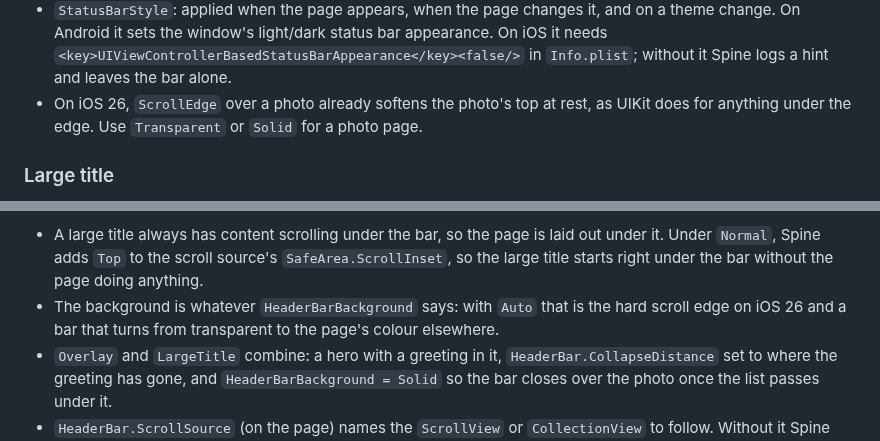
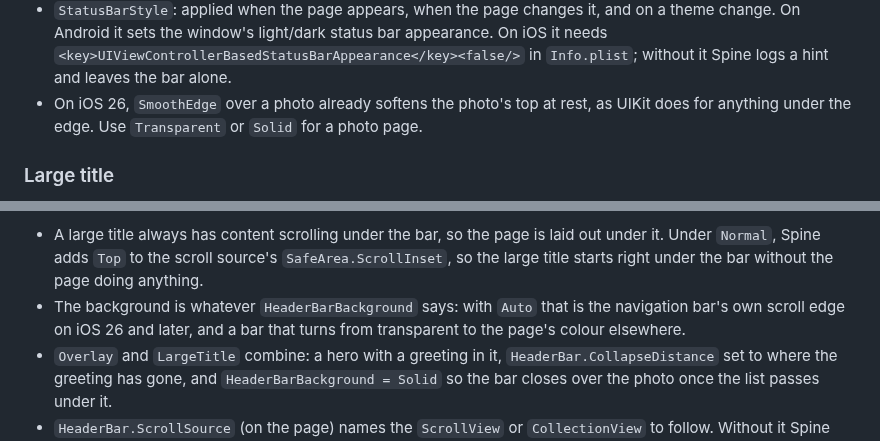
Before and after one commit to jonatansoderberg/Maui.Spine, a Markdown page: docs/wiki/regions.md, 2 parts joined by grey strips. Drawn GitHub-style.

```diff
--- a/docs/wiki/regions.md
+++ b/docs/wiki/regions.md
@@ -223,7 +225,7 @@ A page that opens on a photo, a map or a hero wants the content to start at the
 - The page keeps clear what it wants to. `ViewModelBase.SafeAreaInsets.Top` reports status bar plus header height (`HeaderBarConstants.BarHeight`); a list takes it with `SafeArea.ScrollInset="Top"` to start below the bar, or leaves it off to start its first item (a photo) under the bar. Spine does not add a top inset under `Overlay`.
 - `HeaderBarForeground`: the title and the action icons take this colour instead of the theme's. It stays fixed on a `Solid` or scroll edge bar too, where white disappears in light mode; `Transparent` is the background that goes with it.
 - `StatusBarStyle`: applied when the page appears, when the page changes it, and on a theme change. On Android it sets the window's light/dark status bar appearance. On iOS it needs `<key>UIViewControllerBasedStatusBarAppearance</key><false/>` in `Info.plist`; without it Spine logs a hint and leaves the bar alone.
-- On iOS 26, `ScrollEdge` over a photo already softens the photo's top at rest, as UIKit does for anything under the edge. Use `Transparent` or `Solid` for a photo page.
+- On iOS 26, `SmoothEdge` over a photo already softens the photo's top at rest, as UIKit does for anything under the edge. Use `Transparent` or `Solid` for a photo page.
 
 ### Large title
 
@@ -244,7 +246,7 @@ The iOS large title and the Material 3 medium top app bar: the page opens on its
 `HeaderBarLargeTitle` shows the page's title (set `Text` to show something else) in the platform's large-title size, weight, row height and margin, in the header's `HeaderBarForeground` when the page fixes one and in the app's label style otherwise. Spine measures it to decide when the bar's title fades in, wherever it sits in the scroll content. For a title of your own, the numbers are public on `HeaderBarConstants` (`LargeTitleFontSize`, `LargeTitleFontAttributes`, `LargeTitleHeight`, `LargeTitleMargin`); set `HeaderBar.CollapseDistance` on the page to where its text has gone.
 
 - A large title always has content scrolling under the bar, so the page is laid out under it. Under `Normal`, Spine adds `Top` to the scroll source's `SafeArea.ScrollInset`, so the large title starts right under the bar without the page doing anything.
-- The background is whatever `HeaderBarBackground` says: with `Auto` that is the hard scroll edge on iOS 26 and a bar that turns from transparent to the page's colour elsewhere.
+- The background is whatever `HeaderBarBackground` says: with `Auto` that is the navigation bar's own scroll edge on iOS 26 and later, and a bar that turns from transparent to the page's colour elsewhere.
 - `Overlay` and `LargeTitle` combine: a hero with a greeting in it, `HeaderBar.CollapseDistance` set to where the greeting has gone, and `HeaderBarBackground = Solid` so the bar closes over the photo once the list passes under it.
 - `HeaderBar.ScrollSource` (on the page) names the `ScrollView` or `CollectionView` to follow. Without it Spine follows the page's first one, and waits for it when the page builds it later (a state view that swaps in its body). On iOS Spine reads the native scroll offset, because MAUI's `CollectionView` stops raising `Scrolled` while only its header is on screen.
 - The bar's title fades in over the last `HeaderBarConstants.LargeTitleFadeLength` points before the collapse distance: `HeaderBar.CollapseDistance` when the page sets it, otherwise the offset at which the `HeaderBarLargeTitle`'s text has gone under the bar (its top in the scroll content plus half its row and half its font size), otherwise `HeaderBarConstants.LargeTitleCollapseDistance`.
```
Also changed, not shown: other parts of docs/wiki/regions.md (+13 -11 lines), issues/387-smooth-and-hard-edges.md (added, +44 -0 lines), docs/wiki/images/header-bar-backgrounds-android.png, docs/wiki/images/header-bar-backgrounds-ios-dark.png, docs/wiki/images/header-bar-backgrounds-ios.png, 7 other files.
